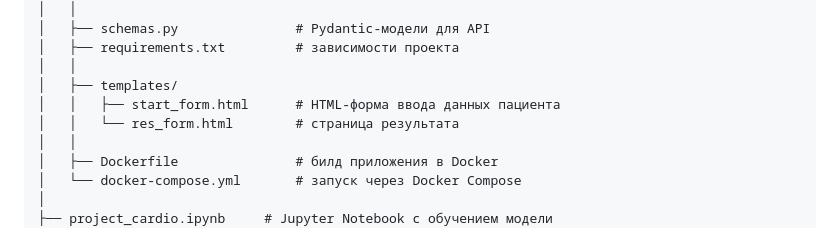
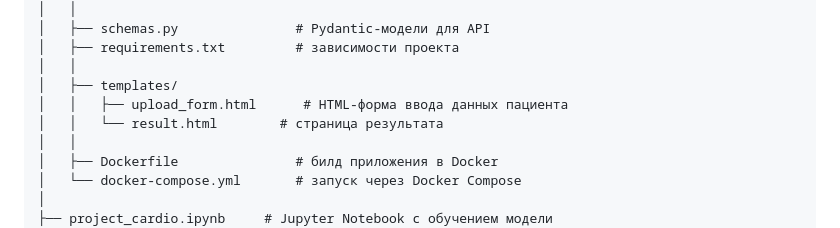
Before and after one commit to alisakrasnopolina/heart-attack-risk-ml, a Markdown page: README.md, the part around the change. Rendered like a GitHub page.

```diff
--- a/README.md
+++ b/README.md
@@ -36,8 +36,8 @@ project/
 │   ├── requirements.txt         # зависимости проекта
 │   │
 │   ├── templates/
-│   │   ├── start_form.html      # HTML-форма ввода данных пациента
-│   │   └── res_form.html        # страница результата
+│   │   ├── upload_form.html      # HTML-форма ввода данных пациента
+│   │   └── result.html        # страница результата
 │   │
 │   ├── Dockerfile               # билд приложения в Docker
 │   └── docker-compose.yml       # запуск через Docker Compose
```
